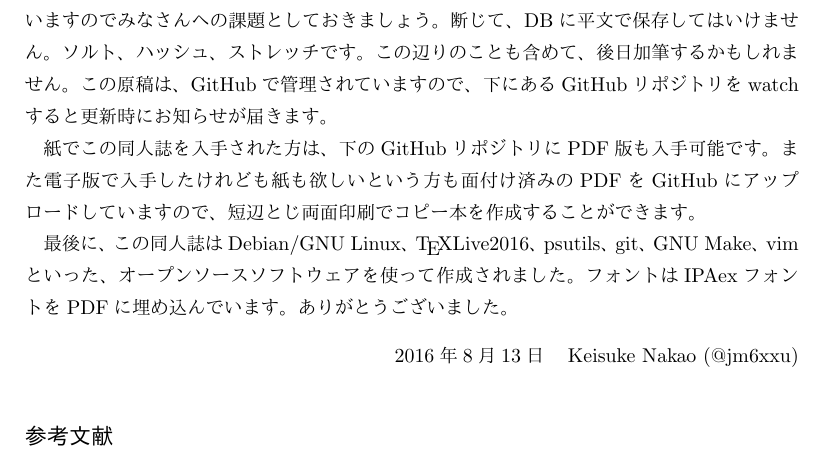
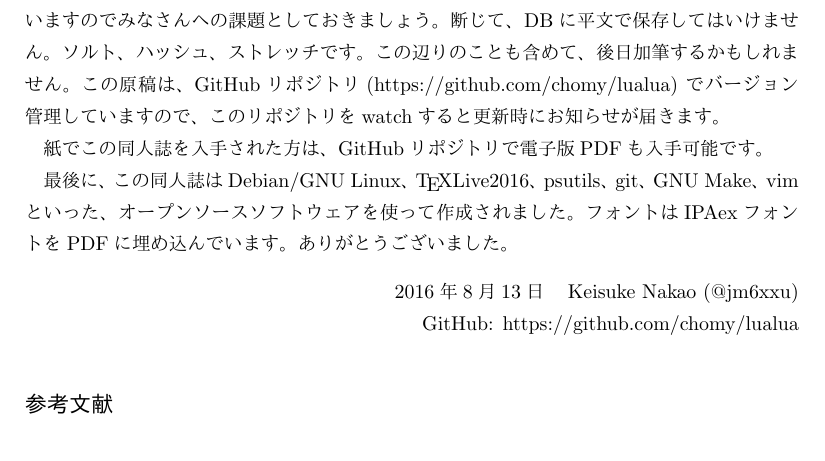
Before and after one commit to chomy/lualua, a LaTeX book (src/main.tex, which reads src/colophon.tex): part of page 15 of 16, cut so that both start at the same text. The pictures show the PDF file LuaLua.pdf that the author committed with the source.

Commit message:
add GitHub repository URL

```diff
--- a/src/colophon.tex
+++ b/src/colophon.tex
@@ -18,20 +18,19 @@
 みなさんへの課題としておきましょう。
 断じて、DBに平文で保存してはいけません。ソルト、ハッシュ、ストレッチです。
 この辺りのことも含めて、後日加筆するかもしれません。
-この原稿は、GitHubで管理されていますので、下にあるGitHubリポジトリを
+この原稿は、GitHubリポジトリ(https://github.com/chomy/lualua)
+でバージョン管理していますので、このリポジトリを
 watchすると更新時にお知らせが届きます。
 
-紙でこの同人誌を入手された方は、下のGitHubリポジトリに
-PDF版も入手可能です。また電子版で入手したけれども紙も欲しいという方も
-面付け済みのPDFをGitHubにアップロードしていますので、短辺とじ両面印刷
-でコピー本を作成することができます。
+紙でこの同人誌を入手された方は、GitHubリポジトリで電子版PDFも入手可能です。
 
 最後に、この同人誌はDebian/GNU Linux、\TeX Live2016、
 psutils、git、GNU Make、vimといった、オープンソースソフトウェアを使って作成されました。フォントはIPAexフォントをPDFに埋め込んでいます。
 ありがとうございました。
 
 \begin{flushright}
-2016年8月13日　Keisuke Nakao (@jm6xxu)
+2016年8月13日　Keisuke Nakao (@jm6xxu)\\
+GitHub: https://github.com/chomy/lualua
 \end{flushright}
 \subsection*{参考文献}
 \begin{itemize}
```
Also changed, not shown: LuaLua.pdf.
